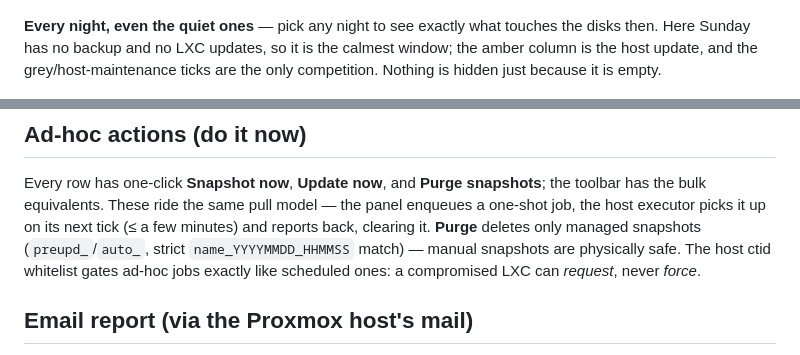
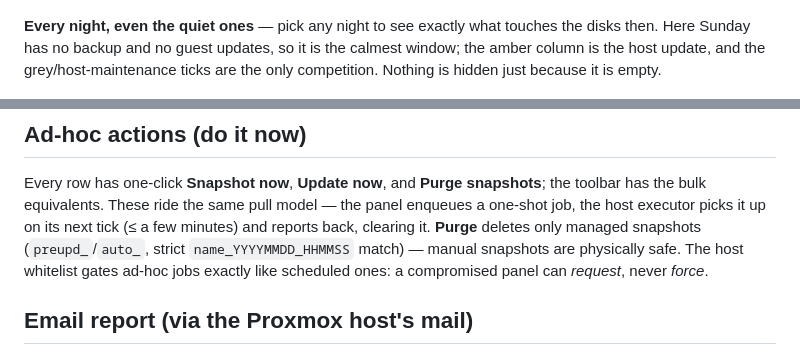
Before and after one commit to Kr1sCode/proxmox-adminupdater, a Markdown page: README.md, 2 parts joined by grey strips. Rendered like a GitHub page.

```diff
--- a/README.md
+++ b/README.md
@@ -30,7 +30,7 @@ light/dark built in.
 ![Service window](docs/dashboard-service-window.png)
 
 **Every night, even the quiet ones** — pick any night to see exactly what touches
-the disks then. Here Sunday has no backup and no LXC updates, so it is the calmest
+the disks then. Here Sunday has no backup and no guest updates, so it is the calmest
 window; the amber column is the host update, and the grey/host-maintenance ticks are
 the only competition. Nothing is hidden just because it is empty.
 
@@ -201,8 +226,8 @@ the toolbar has the bulk equivalents. These ride the same pull model — the pan
 enqueues a one-shot job, the host executor picks it up on its next tick (≤ a few
 minutes) and reports back, clearing it. **Purge** deletes only managed snapshots
 (`preupd_`/`auto_`, strict `name_YYYYMMDD_HHMMSS` match) — manual snapshots are
-physically safe. The host ctid whitelist gates ad-hoc jobs exactly like scheduled
-ones: a compromised LXC can *request*, never *force*.
+physically safe. The host whitelist gates ad-hoc jobs exactly like scheduled
+ones: a compromised panel can *request*, never *force*.
 
 ## Email report (via the Proxmox host's mail)
 
```
Also changed, not shown: other parts of README.md (+92 -59 lines).
